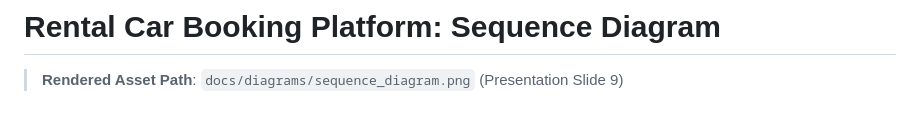
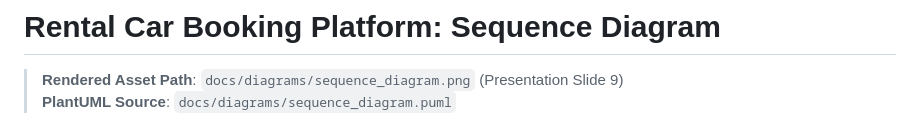
Before and after one commit to worawalan-s/rental-car-booking, a Markdown page: docs/diagrams/sequence_diagram.md, the part around one of its changes. GitHub-like rendering.

```diff
--- a/docs/diagrams/sequence_diagram.md
+++ b/docs/diagrams/sequence_diagram.md
@@ -1,4 +1,5 @@
 # Rental Car Booking Platform: Sequence Diagram
 
 > **Rendered Asset Path**: `docs/diagrams/sequence_diagram.png` (Presentation Slide 9)
+> **PlantUML Source**: `docs/diagrams/sequence_diagram.puml`
 
```
Also changed, not shown: other parts of docs/diagrams/sequence_diagram.md (+109 -36 lines), docs/diagrams/class_diagram.md (+110 -73 lines), docs/diagrams/use_case_diagram.md (+103 -50 lines), docs/diagrams/class_diagram.png, docs/diagrams/sequence_diagram.png, docs/diagrams/use_case_diagram.png, 6 other files.
